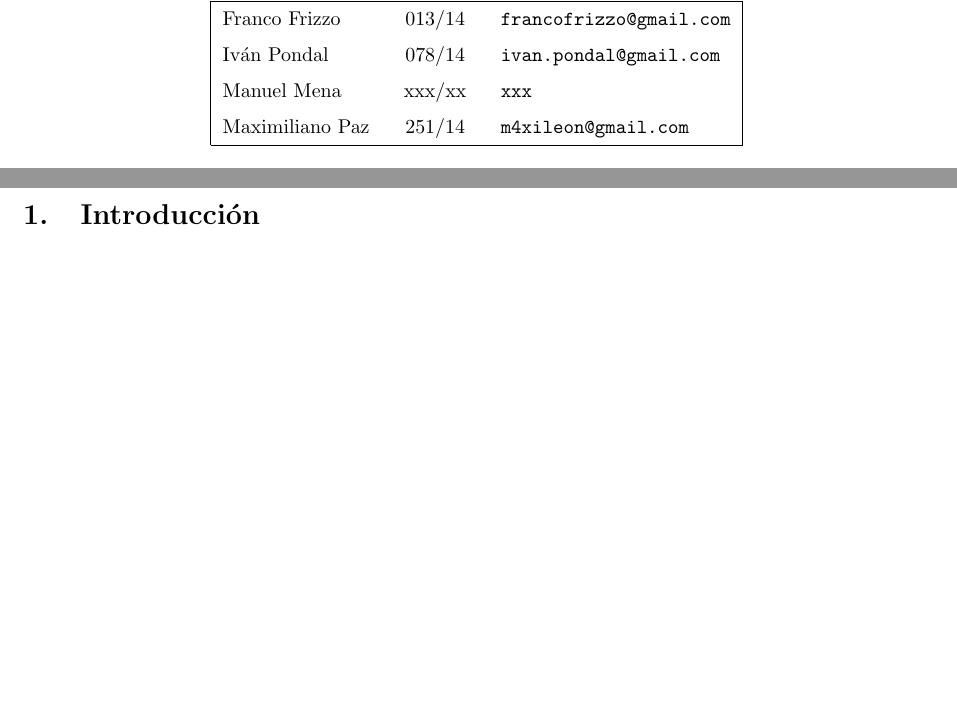
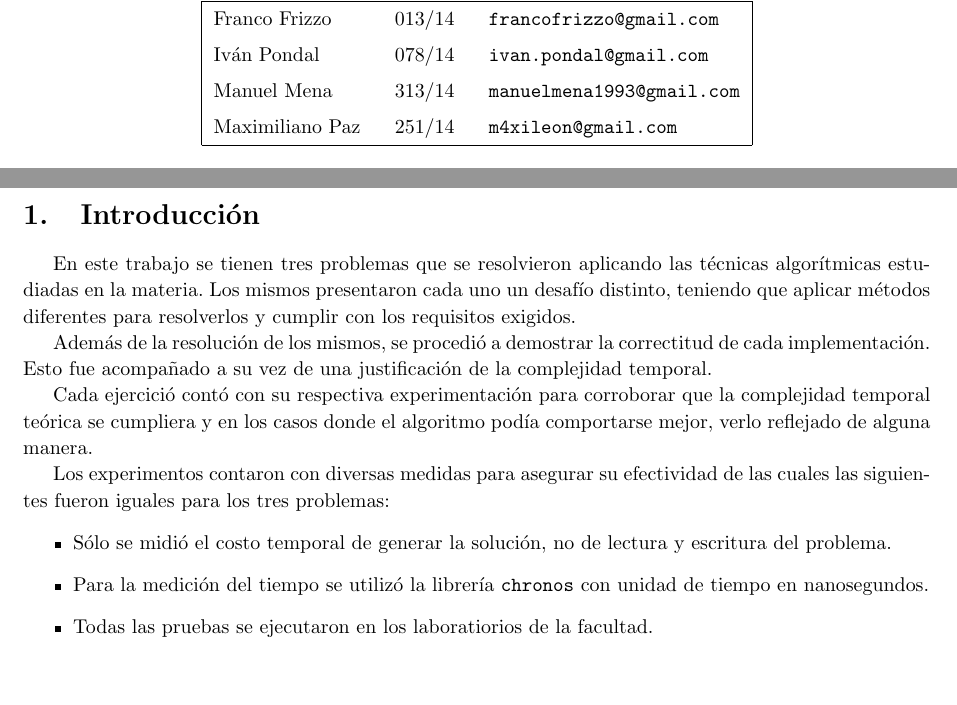
Before and after one commit to francofrizzo/aed3-tp1, a LaTeX document (latex/informe.tex, which reads latex/intro.tex): two parts of pages 1 and 3 of 24, joined at a grey line, cut so that both start at the same text. Compiled offline with pdfLaTeX.

Commit message:
Add introduction

```diff
--- a/latex/informe.tex
+++ b/latex/informe.tex
@@ -65,7 +65,7 @@
 %\subtitulo{Grupo: }
 \integrante{Franco Frizzo}{013/14}{francofrizzo@gmail.com}
 \integrante{Iván Pondal}{078/14}{ivan.pondal@gmail.com}
-\integrante{Manuel Mena}{xxx/xx}{xxx}
+\integrante{Manuel Mena}{313/14}{manuelmena1993@gmail.com}
 \integrante{Maximiliano Paz}{251/14}{m4xileon@gmail.com}
 \maketitle
 % no footer on the first page
--- a/latex/intro.tex
+++ b/latex/intro.tex
@@ -1 +1,24 @@
 \section{Introducción}
+
+En este trabajo se tienen tres problemas que se resolvieron aplicando las
+técnicas algorítmicas estudiadas en la materia. Los mismos presentaron cada uno un desafío
+distinto, teniendo que aplicar métodos diferentes para resolverlos y cumplir
+con los requisitos exigidos.
+
+Además de la resolución de los mismos, se procedió a demostrar la correctitud de
+cada implementación. Esto fue acompañado a su vez de una justificación de la
+complejidad temporal.
+
+Cada ejercició contó con su respectiva experimentación para corroborar que la
+complejidad temporal teórica se cumpliera y en los casos donde el algoritmo
+podía comportarse mejor, verlo reflejado de alguna manera.
+
+Los experimentos contaron con diversas medidas para asegurar su efectividad de
+las cuales las siguientes fueron iguales para los tres problemas:
+\begin{itemize}
+	\item{Sólo se midió el costo temporal de generar la solución, no
+			de lectura y escritura del problema.}
+	\item{Para la medición del tiempo se utilizó la librería \texttt{chronos}
+			con unidad de tiempo en nanosegundos.}
+	\item{Todas las pruebas se ejecutaron en los laboratiorios de la facultad.}
+\end{itemize}
```
